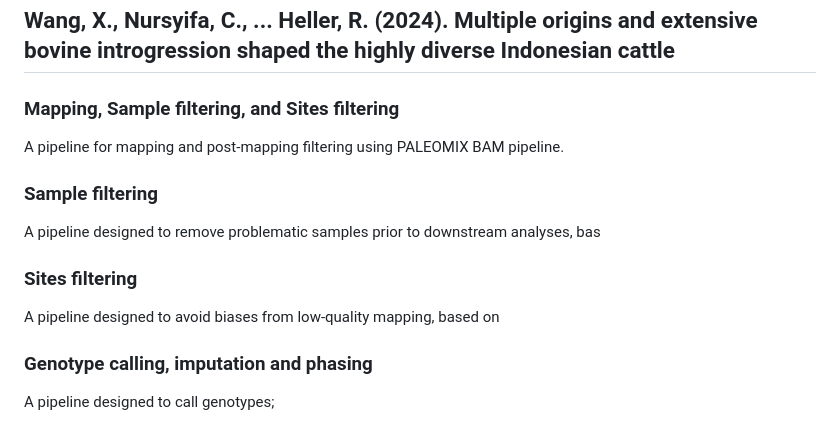
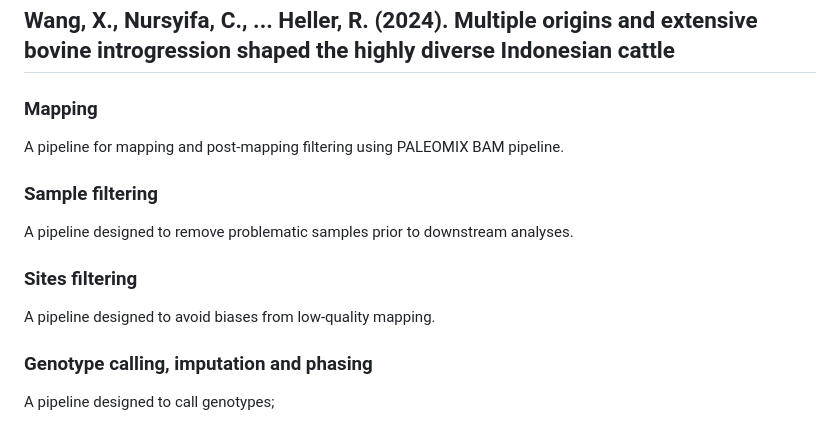
Before and after one commit to xiqtcacf/IndonesianCattle-Scripts, a Markdown page: README.md, the part around the change. GitHub-like rendering.

```diff
--- a/README.md
+++ b/README.md
@@ -1,14 +1,14 @@
 # Scripts for
 ## Wang, X., Nursyifa, C., ... Heller, R. (2024). Multiple origins and extensive bovine introgression shaped the highly diverse Indonesian cattle
 
-### Mapping, Sample filtering, and Sites filtering
+### Mapping
 A pipeline for mapping and post-mapping filtering using PALEOMIX BAM pipeline.
 
 ### Sample filtering
-A pipeline designed to remove problematic samples prior to downstream analyses, bas
+A pipeline designed to remove problematic samples prior to downstream analyses.
 
 ### Sites filtering
-A pipeline designed to avoid biases from low-quality mapping, based on
+A pipeline designed to avoid biases from low-quality mapping.
 
 ### Genotype calling, imputation and phasing
 A pipeline designed to call genotypes;
```
